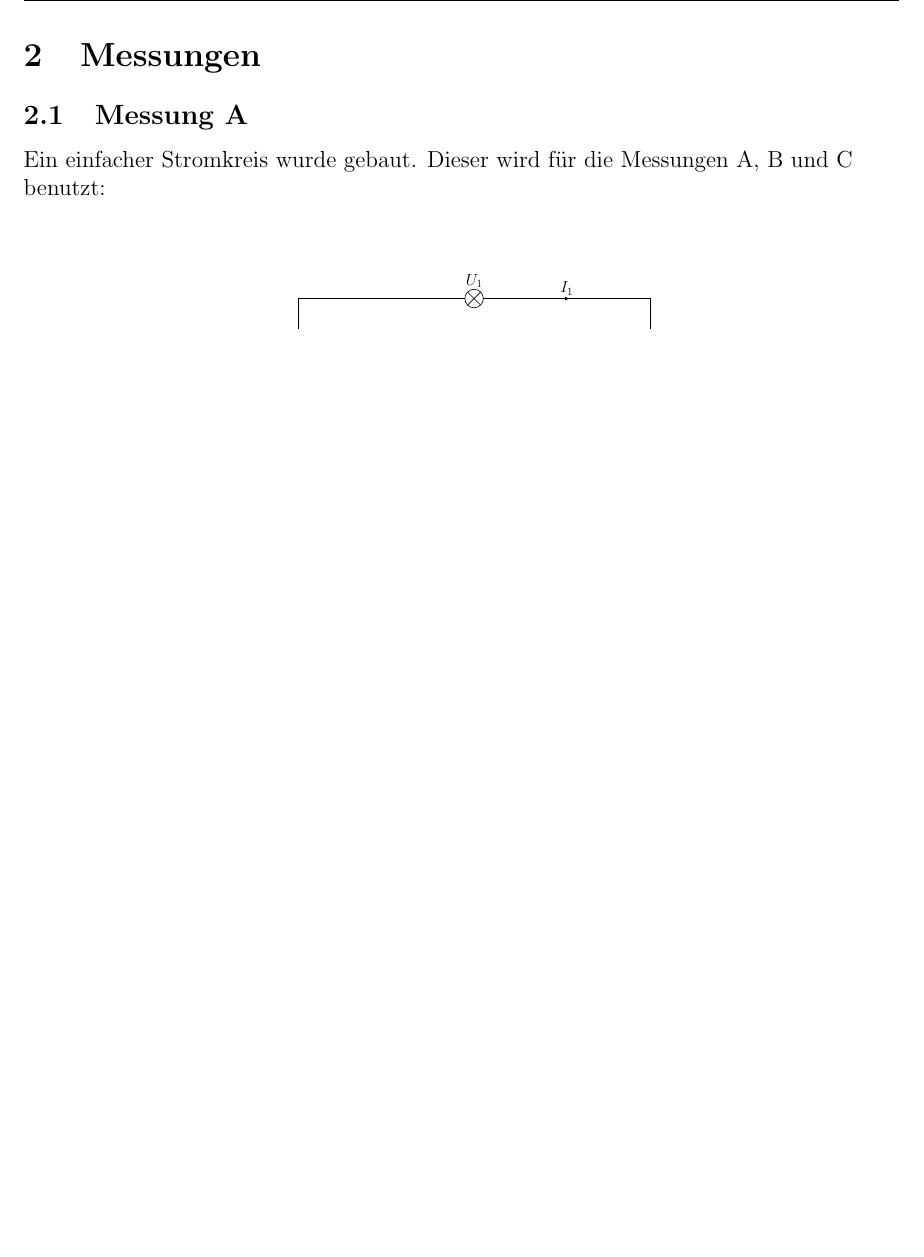
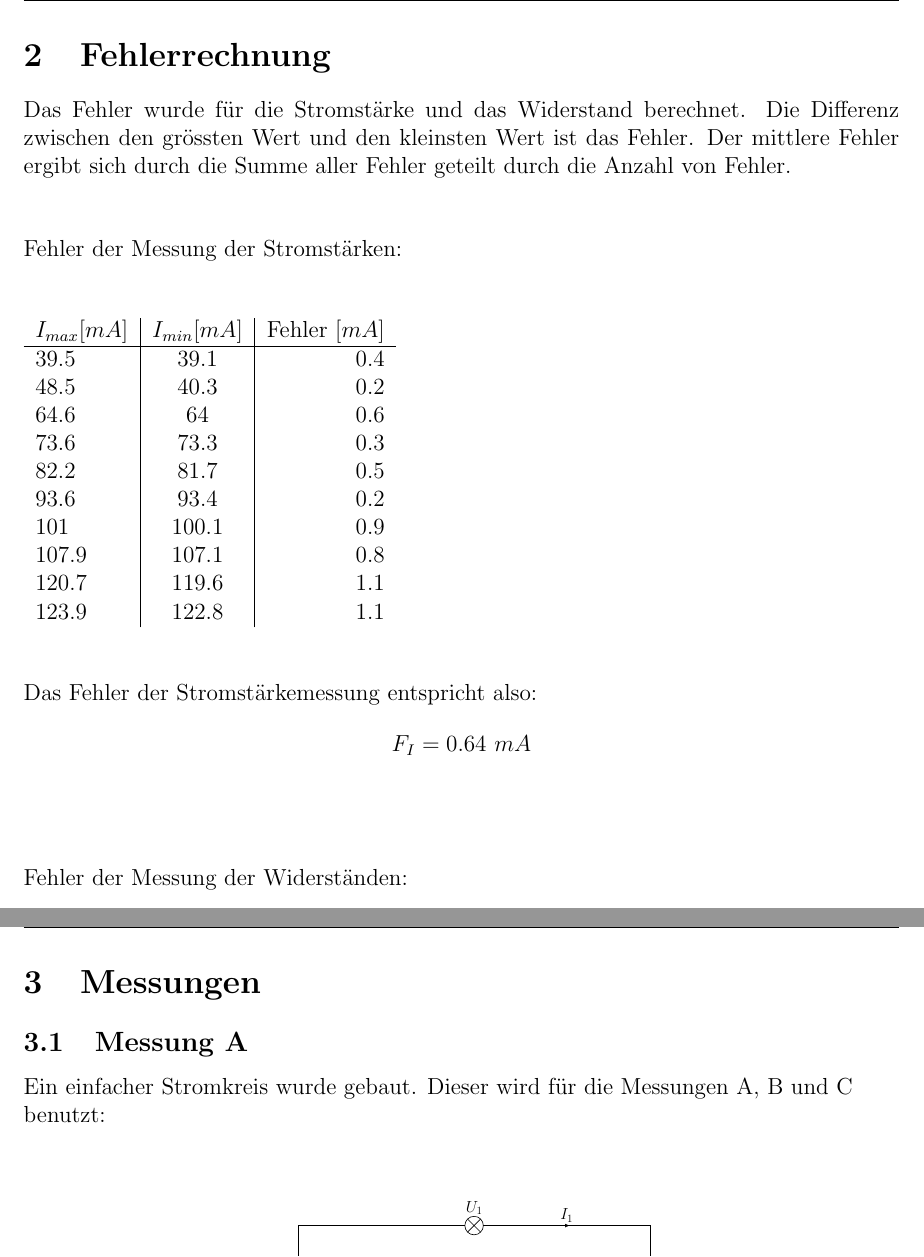
Before and after one commit to AureleH/Gluhlampchen, a LaTeX document (bericht.tex): part of page 4 of 14 before the commit and two parts of pages 4 and 5 of 15 after it, the two joined at a grey line, cut at the place of the change, the shorter picture padded with empty space. Compiled offline with pdfLaTeX.

Commit message:
Adding Fehlerrechnung 1/2

```diff
--- a/bericht.tex
+++ b/bericht.tex
@@ -32,6 +32,37 @@
     \newpage
     \includepdf[pages=-]{aufgabenstellung.pdf}
     \section{Experiment}
+    \newpage
+    \section{Fehlerrechnung}
+    Das Fehler wurde für die Stromstärke und das Widerstand berechnet. Die Differenz zwischen den grössten Wert und den kleinsten Wert ist das Fehler. Der mittlere Fehler ergibt sich durch die Summe aller Fehler geteilt durch die Anzahl von Fehler.
+    \vspace{1cm}\\
+    Fehler der Messung der Stromstärken:
+    \vspace{1cm}\\
+        \begin{tabular}{l|c|r}
+            $I_{max} [mA]$ & $I_{min} [mA]$ &Fehler $[mA]$\\
+            \hline
+            39.5   & 39.1   &  0.4  \\
+            48.5   & 40.3   & 0.2  \\
+            64.6   & 64   & 0.6  \\
+            73.6   & 73.3   & 0.3  \\
+            82.2   & 81.7   & 0.5  \\
+            93.6   & 93.4   & 0.2  \\
+            101   & 100.1   & 0.9  \\
+            107.9 & 107.1 & 0.8 \\
+            120.7   & 119.6   & 1.1  \\
+            123.9   & 122.8   & 1.1
+        \end{tabular}
+        \vspace{1cm}\\
+        Das Fehler der Stromstärkemessung entspricht also:
+        \[F_I = 0.64 \hspace{4pt} mA\]
+        \vspace{1cm}\\
+        Fehler der Messung der Widerständen:
+        \vspace{1cm}\\
+        \begin{tabular}{l|c|r}
+
+
+        \end{tabular}
+
     \newpage
     \section{Messungen}
     \subsection{Messung A}
```
Also changed, not shown: bericht.pdf, bericht.tex (2 more changed lines), 4 other files.
